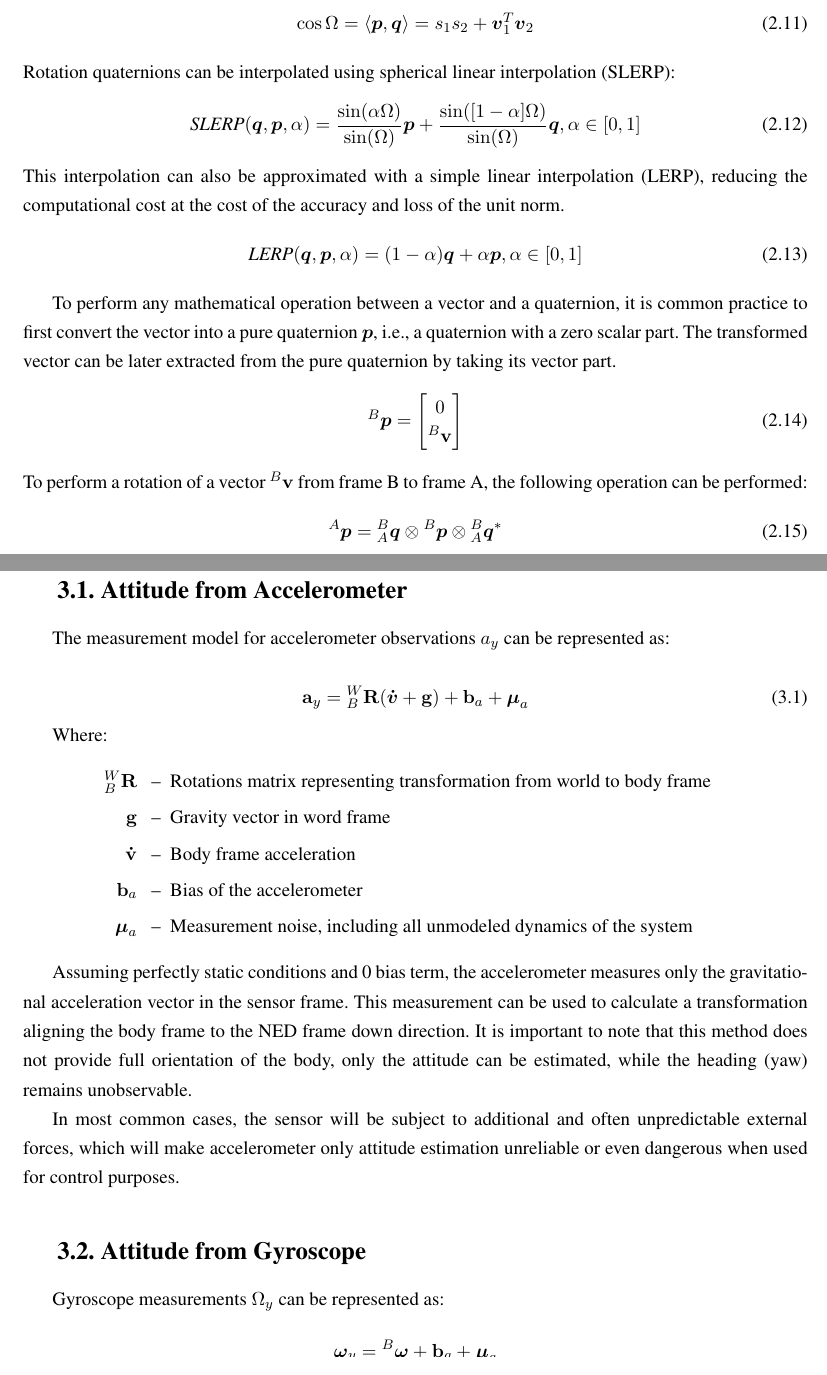
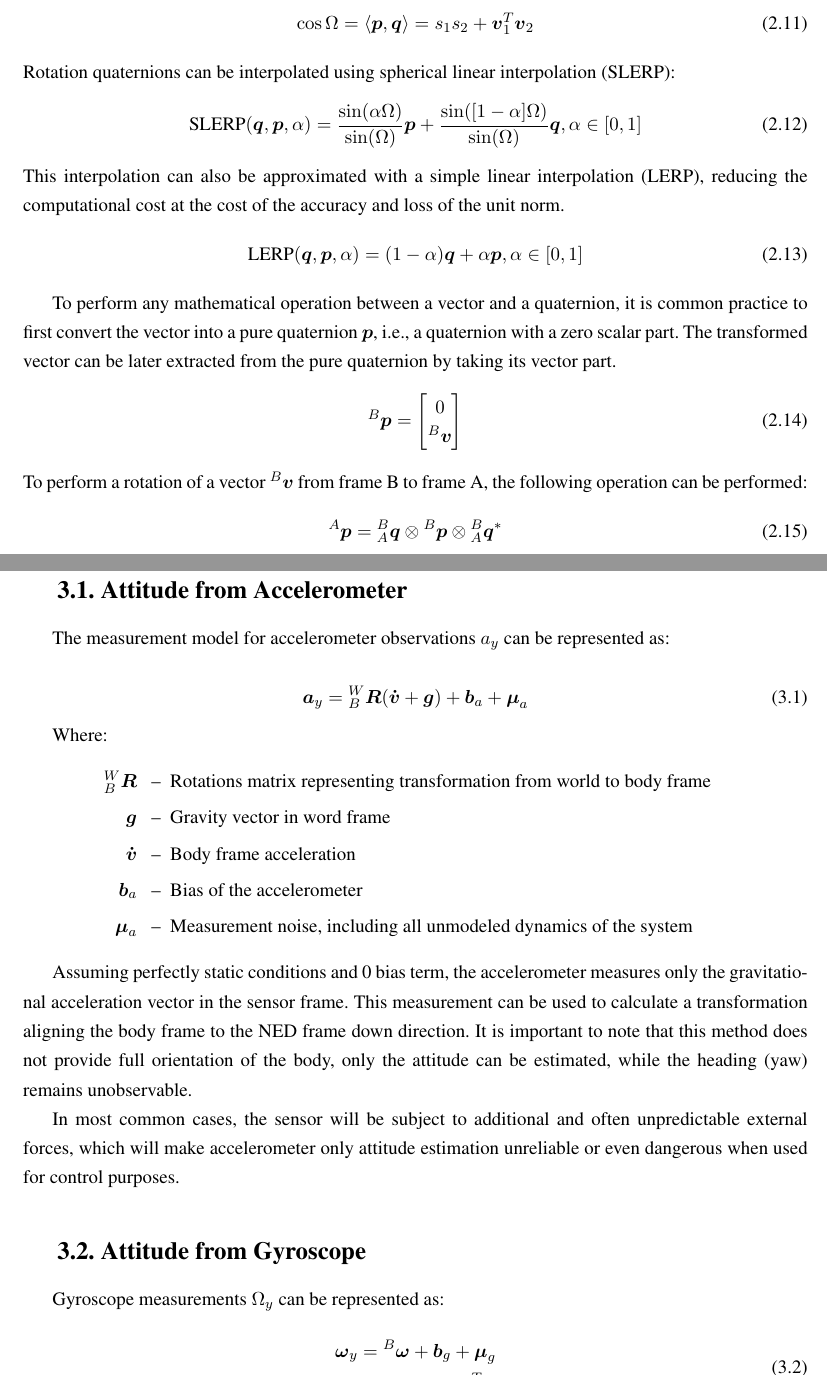
Before and after one commit to Koun7z/AGH-AiR-EngThesis, a LaTeX thesis (LaTeX/main.tex, which reads LaTeX/chapters/chapter_2_attitude_repr.tex, LaTeX/chapters/chapter_3_attitude_from_imu.tex): two parts of pages 9 and 11 of 23, joined at a grey line, cut so that both start at the same text. Compiled offline with pdfLaTeX.

Commit message:
feat: More data, style changes

```diff
--- a/LaTeX/chapters/chapter_2_attitude_repr.tex
+++ b/LaTeX/chapters/chapter_2_attitude_repr.tex
@@ -89,19 +89,19 @@ Given two quaternions $\boldsymbol{p}$ and $\boldsymbol{q}$, the cosine of the a
 \end{equation}
 Rotation quaternions can be interpolated using spherical linear interpolation (SLERP):
 \begin{equation}
-	\textit{SLERP}(\boldsymbol{q},\boldsymbol{p}, \alpha) =  \frac{\sin(\alpha\Omega)}{\sin(\Omega)}\boldsymbol{p} + \frac{\sin([1-\alpha]\Omega)}{\sin(\Omega)}\boldsymbol{q}, \alpha \in [0, 1]
+	\text{SLERP}(\boldsymbol{q},\boldsymbol{p}, \alpha) =  \frac{\sin(\alpha\Omega)}{\sin(\Omega)}\boldsymbol{p} + \frac{\sin([1-\alpha]\Omega)}{\sin(\Omega)}\boldsymbol{q}, \alpha \in [0, 1]
 \end{equation}
 This interpolation can also be approximated with a simple linear interpolation (LERP), reducing the computational cost at the cost of the accuracy and loss of the unit norm.
 \begin{equation}
-	\textit{LERP}(\boldsymbol{q},\boldsymbol{p}, \alpha) =  (1-\alpha)\boldsymbol{q} + \alpha\boldsymbol{p}, \alpha \in [0, 1]
+	\text{LERP}(\boldsymbol{q},\boldsymbol{p}, \alpha) =  (1-\alpha)\boldsymbol{q} + \alpha\boldsymbol{p}, \alpha \in [0, 1]
 \end{equation}
 
 To perform any mathematical operation between a vector and a quaternion, it is common practice to first convert the vector into a pure quaternion $\boldsymbol{p}$, i.e., a quaternion with a zero scalar part. The transformed vector can be later extracted from the pure quaternion by taking its vector part.
 \begin{equation}
-	{}^{B}\boldsymbol{p} = \begin{bmatrix} 0 \\ {}^{B}\mathbf{v} \end{bmatrix}
+	{}^{B}\boldsymbol{p} = \begin{bmatrix} 0 \\ {}^{B}\boldsymbol{v} \end{bmatrix}
 	\label{eq:qt:vec}
 \end{equation}
-To perform a rotation of a vector ${}^{B}\mathbf{v}$ from frame B to frame A, the following operation can be performed:
+To perform a rotation of a vector ${}^{B}\boldsymbol{v}$ from frame B to frame A, the following operation can be performed:
 \begin{equation}
 	{}^{A}\boldsymbol{p} = {}^{B}_{A}\boldsymbol
 	{q} \otimes {}^{B}\boldsymbol{p} \otimes {}^{B}_{A}\boldsymbol{q}^*
--- a/LaTeX/chapters/chapter_3_attitude_from_imu.tex
+++ b/LaTeX/chapters/chapter_3_attitude_from_imu.tex
@@ -7,16 +7,16 @@ Neither of those two sensors can be used alone to provide a reliable attitude ob
 The measurement model for accelerometer observations $a_y$ can be represented as:
 
 \begin{equation}
-	\mathbf{a}_y = {}^{W}_{B}\mathbf{R}(\boldsymbol{\dot{v}} + \mathbf{g}) + \mathbf{b}_a + \boldsymbol{\mu}_a
+	\boldsymbol{a}_y = {}^{W}_{B}\boldsymbol{R}(\boldsymbol{\dot{v}} + \boldsymbol{g}) + \boldsymbol{b}_a + \boldsymbol{\mu}_a
 	\label{eq:y_acc}
 \end{equation}
 
 Where:
 \begin{eqwhere}[3cm]
-	\item[${}^{W}_{B}\mathbf{R}$] Rotations matrix representing transformation from world to body frame
-	\item[$\mathbf{g}$] Gravity vector in word frame
-	\item[$\mathbf{\dot{v}}$] Body frame acceleration
-	\item[${}\mathbf{b}_a$] Bias of the accelerometer
+	\item[${}^{W}_{B}\boldsymbol{R}$] Rotations matrix representing transformation from world to body frame
+	\item[$\boldsymbol{g}$] Gravity vector in word frame
+	\item[$\boldsymbol{\dot{v}}$] Body frame acceleration
+	\item[${}\boldsymbol{b}_a$] Bias of the accelerometer
 	\item[${}\boldsymbol{\mu}_a$] Measurement noise, including all unmodeled dynamics of the system
 \end{eqwhere}
 
@@ -30,7 +30,7 @@ Gyroscope measurements $\Omega_y$ can be represented as:
 
 \begin{equation}
 	\begin{aligned}
-		\boldsymbol{\omega}_y & = {}^B\boldsymbol{\omega} + \mathbf{b}_g + \boldsymbol{\mu}_g \\
+		\boldsymbol{\omega}_y & = {}^B\boldsymbol{\omega} + \boldsymbol{b}_g + \boldsymbol{\mu}_g \\
 		\boldsymbol{\omega}_y & = \left[\omega_{x}, \omega_{y}, \omega_{z}\right]^T           \\
 	\end{aligned}
 	\label{eq:y_gyro}
```
Also changed, not shown: LaTeX/chapters/chapter_4_attitude_estimation_algorithms.tex (+10 -6 lines), LaTeX/latex-build/main.pdf, LaTeX/chapters/chapter_3_attitude_from_imu.tex (2 more changed lines), 4 other files.
